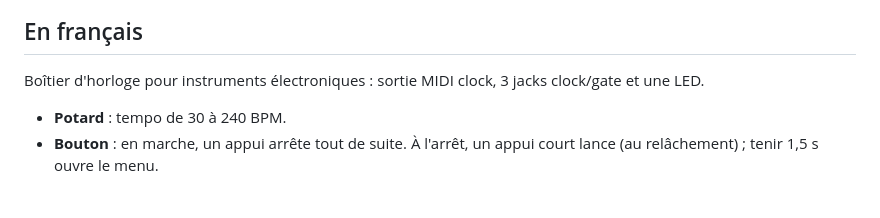
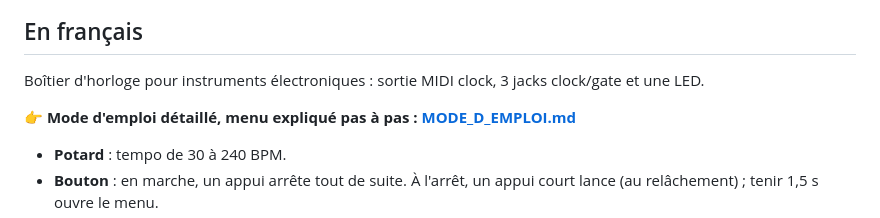
Before and after one commit to alexiszbik/clockbox, a Markdown page: README.md, the part around the change. Rendered like a GitHub page; blank space fills up the shorter version.

Commit message:
Add a detailed French user guide (menu step by step)
Co-Authored-By: Claude Opus 5.5 <noreply@anthropic.com>

```diff
--- a/README.md
+++ b/README.md
@@ -60,6 +60,8 @@ After the menu, the tempo stays where it was until you move the pot.
 
 Boîtier d'horloge pour instruments électroniques : sortie MIDI clock, 3 jacks clock/gate et une LED.
 
+👉 **Mode d'emploi détaillé, menu expliqué pas à pas : [MODE_D_EMPLOI.md](MODE_D_EMPLOI.md)**
+
 - **Potard** : tempo de 30 à 240 BPM.
 - **Bouton** : en marche, un appui arrête tout de suite. À l'arrêt, un appui court lance (au relâchement) ; tenir 1,5 s ouvre le menu.
 - **LED** : en marche, flash long sur le 1er temps et court sur les autres. À l'arrêt, éteinte.
```
Also changed, not shown: MODE_D_EMPLOI.md (added, +130 -0 lines).
